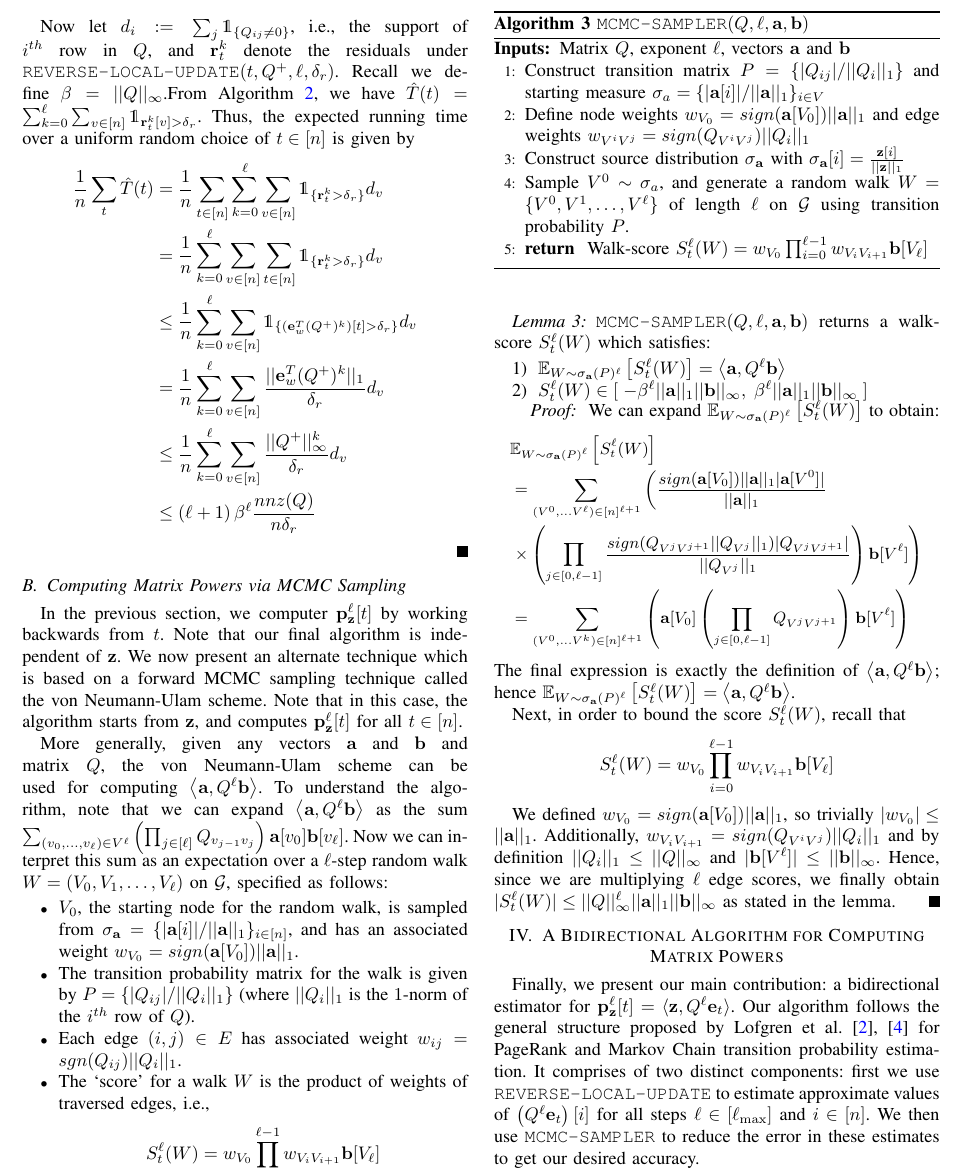
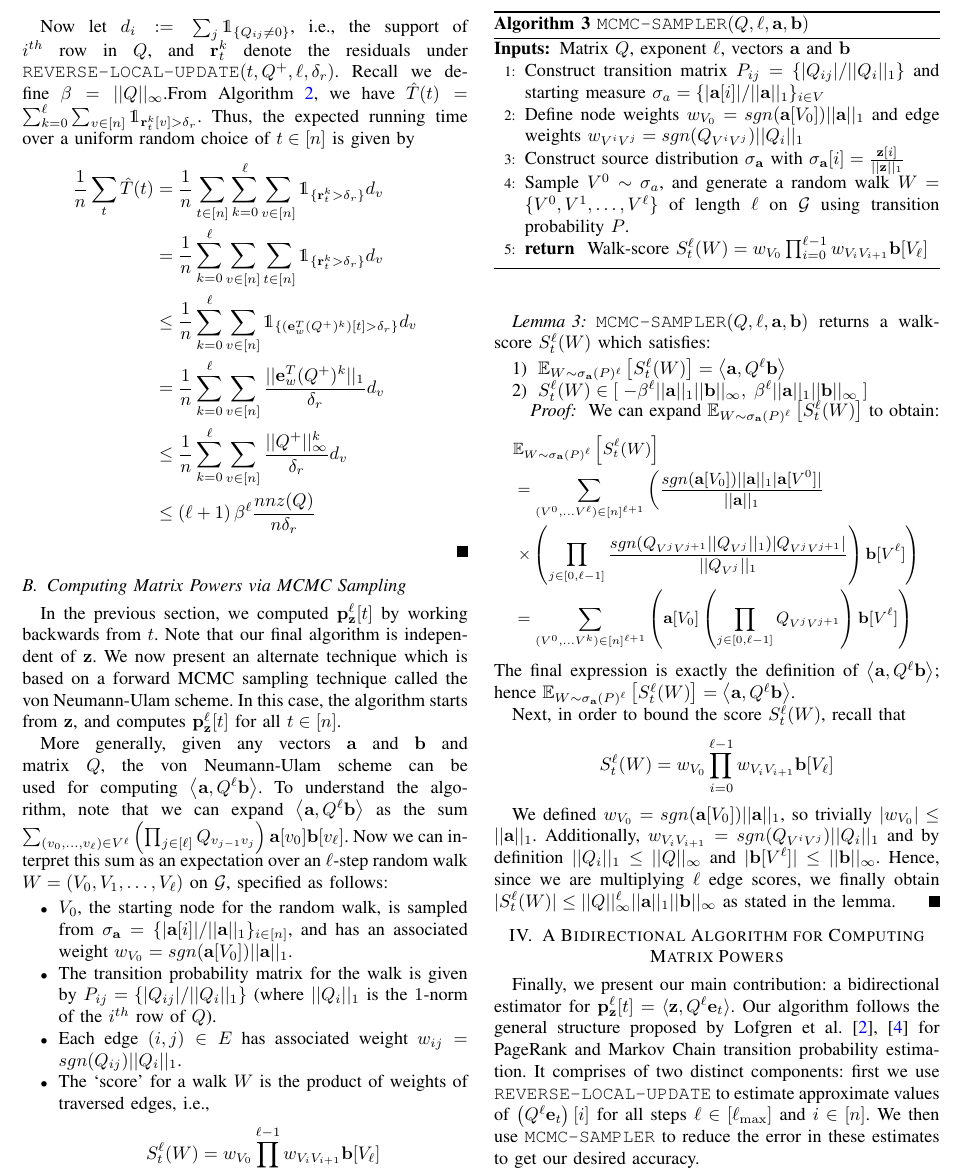
Before and after one commit to SidBanerjee/Fast-Linsolve, a LaTeX paper (main.tex, which reads algorithm.tex): part of page 4 of 6, cut so that both start at the same text. Compiled offline with pdfLaTeX.

Commit message:
cleanup of notation, typos

```diff
--- a/algorithm.tex
+++ b/algorithm.tex
@@ -140,17 +140,17 @@ Thus, the expected running time over a uniform random choice of $t\in[n]$ is giv
 \label{ssec:forwardwork}
 
 
-In the previous section, we computer $\pzlt$ by working backwards from $t$.
+In the previous section, we computed $\pzlt$ by working backwards from $t$.
 Note that our final algorithm is independent of $\bz$.
 We now present an alternate technique which is based on a forward MCMC sampling technique called the von Neumann-Ulam scheme.
-Note that in this case, the algorithm starts from $\bz$, and computes $\pzlt$ for all $t\in[n]$.
+In this case, the algorithm starts from $\bz$, and computes $\pzlt$ for all $t\in[n]$.
 
 More generally, given any vectors $\mathbf{a}$ and $\mathbf{b}$ and matrix $Q$, the von Neumann-Ulam scheme can be used for computing $\ip{\mathbf{a}}{Q^{\ell}\mathbf{b}}$.
 To understand the algorithm, note that we can expand $\ip{\mathbf{a}}{Q^{\ell}\mathbf{b}}$ as the sum $\sum_{(v_0,\ldots, v_{\ell}) \in V^{\ell}}\left(\prod_{j \in [{\ell}]} Q_{v_{j-1}v_{j}} \right) \mathbf{a}[v_0] \mathbf{b}[v_{\ell}]$.
-Now we can interpret this sum as an expectation over a ${\ell}$-step random walk $W = (V_0,V_1,\ldots,V_{\ell})$ on $\G$, specified as follows:
+Now we can interpret this sum as an expectation over an ${\ell}$-step random walk $W = (V_0,V_1,\ldots,V_{\ell})$ on $\G$, specified as follows:
 \begin{itemize}
-\item $V_0$, the starting node for the random walk, is sampled from $\sigma_{\mathbf{a}} = \{|\mathbf{a}[i]|/||\mathbf{a}||_1\}_{i\in [n]}$, and has an associated weight $w_{V_0} = sign(\mathbf{a}[V_0])||\mathbf{a}||_1$.
-\item The transition probability matrix for the walk is given by $P = \{|Q_{ij}|/||Q_i||_1\}$ (where $||Q_i||_1$ is the $1$-norm of the $i^{th}$ row of $Q$).
+\item $V_0$, the starting node for the random walk, is sampled from $\sigma_{\mathbf{a}} = \{|\mathbf{a}[i]|/||\mathbf{a}||_1\}_{i\in [n]}$, and has an associated weight $w_{V_0} = sgn(\mathbf{a}[V_0])||\mathbf{a}||_1$.
+\item The transition probability matrix for the walk is given by $P_{ij} = \{|Q_{ij}|/||Q_i||_1\}$ (where $||Q_i||_1$ is the $1$-norm of the $i^{th}$ row of $Q$).
 \item Each edge $(i,j)\in E$ has associated weight $w_{ij} = sgn(Q_{ij})||Q_i||_1$.
 \item The `score' for a walk $W$ is the product of weights of traversed edges, i.e.,
 $$S_t^{\ell}(W) = w_{V_0}\prod_{i=0}^{{\ell}-1}w_{V_iV_{i+1}}\mathbf{b}[V_{\ell}]$$
@@ -165,8 +165,8 @@ This procedure is summarized in Algorithm \ref{alg:fwalk}.
 \label{alg:fwalk}
 \begin{algorithmic}[1]
 \REQUIRE Matrix $Q$, exponent ${\ell}$, vectors $\mathbf{a}$ and $\mathbf{b}$
-\STATE{Construct transition matrix $P = \{|Q_{ij}|/||Q_i||_1\}$ and starting measure $\sigma_a = \{|\mathbf{a}[i]|/||\mathbf{a}||_1\}_{i\in V}$}
-\STATE{Define node weights $w_{V_0} = sign(\mathbf{a}[V_0])||\mathbf{a}||_1$ and edge weights $w_{V^iV^j} = sign(Q_{V^iV^j})||Q_i||_1$}
+\STATE{Construct transition matrix $P_{ij} = \{|Q_{ij}|/||Q_i||_1\}$ and starting measure $\sigma_a = \{|\mathbf{a}[i]|/||\mathbf{a}||_1\}_{i\in V}$}
+\STATE{Define node weights $w_{V_0} = sgn(\mathbf{a}[V_0])||\mathbf{a}||_1$ and edge weights $w_{V^iV^j} = sgn(Q_{V^iV^j})||Q_i||_1$}
 \STATE{Construct source distribution $\sigma_{\mathbf{a}}$ with $\sigma_{\mathbf{a}}[i] = \frac{\bz[i]}{||\bz||_1}$}
 \STATE{Sample $V^0 \sim \sigma_a$, and generate a random walk $W = \{V^0, V^1,\ldots, V^{\ell}\}$ of length ${\ell}$ on $\G$  using transition probability $P$.}
 \RETURN Walk-score $S_{t}^{\ell}(W) = w_{V_0}\prod_{i=0}^{{\ell}-1}w_{V_iV_{i+1}}\mathbf{b}[V_{\ell}]$
@@ -193,8 +193,8 @@ We can expand $\mathbb{E}_{W \sim \sigma_{\mathbf{a}}(P)^{\ell}} \left[S_{t}^{\e
 \small
 \begin{align*}
 &\mathbb{E}_{W \sim \sigma_{\mathbf{a}}(P)^{\ell}} \left[S_{t}^{\ell}(W)\right] \\
-&= \sum_{(V^0, ... V^{\ell}) \in [n]^{\ell+1}} \left(\frac{sign(\mathbf{a}[V_0])||\mathbf{a}||_1|\mathbf{a}[V^0]|}{||\mathbf{a}||_1} \right. \\
-&\left. \times \left( \prod_{j \in [0, \ell-1]} \frac{sign(Q_{V^jV^{j+1}}||Q_{V^j}||_1)|Q_{V^jV^{j+1}}|}{||Q_{V^j}||_1} \right) \mathbf{b}[V^{\ell}] \right) \\
+&= \sum_{(V^0, ... V^{\ell}) \in [n]^{\ell+1}} \left(\frac{sgn(\mathbf{a}[V_0])||\mathbf{a}||_1|\mathbf{a}[V^0]|}{||\mathbf{a}||_1} \right. \\
+&\left. \times \left( \prod_{j \in [0, \ell-1]} \frac{sgn(Q_{V^jV^{j+1}}||Q_{V^j}||_1)|Q_{V^jV^{j+1}}|}{||Q_{V^j}||_1} \right) \mathbf{b}[V^{\ell}] \right) \\
 & = \sum_{(V^0, ... V^{k}) \in [n]^{\ell+1}} \left(\mathbf{a}[V_0] \left( \prod_{j \in [0,\ell-1]} Q_{V^jV^{j+1}}\right) \mathbf{b}[V^{\ell}] \right)
 \end{align*}
 \normalsize
@@ -206,8 +206,8 @@ Next, in order to bound the score $S_{t}^{\ell}(W)$, recall that
 S_{t}^{\ell}(W) = w_{V_0}\prod_{i=0}^{\ell-1}w_{V_iV_{i+1}}\mathbf{b}[V_{\ell}]
 \end{align*}
 
-We defined $w_{V_0} = sign(\mathbf{a}[V_0])||\mathbf{a}||_1$, so trivially $|w_{V_0}| \leq ||\mathbf{a}||_1$.
-Additionally, $w_{V_iV_{i+1}} = sign(Q_{V^iV^j})||Q_i||_1 $ and by definition $||Q_i||_1  \leq ||Q||_{\infty}$ and $| \mathbf{b}[V^{\ell}] |\leq ||\mathbf{b}||_\infty$.
+We defined $w_{V_0} = sgn(\mathbf{a}[V_0])||\mathbf{a}||_1$, so trivially $|w_{V_0}| \leq ||\mathbf{a}||_1$.
+Additionally, $w_{V_iV_{i+1}} = sgn(Q_{V^iV^j})||Q_i||_1 $ and by definition $||Q_i||_1  \leq ||Q||_{\infty}$ and $| \mathbf{b}[V^{\ell}] |\leq ||\mathbf{b}||_\infty$.
 Hence, since we are multiplying ${\ell}$ edge scores, we finally obtain
 $|S_{t}^{\ell}(W)| \leq ||Q||_{\infty}^{\ell}||\mathbf{a}||_1||\mathbf{b}||_\infty$ as stated in the lemma.
 \end{proof}
```
Also changed, not shown: introduction.tex (+2 -2 lines), main.pdf.
